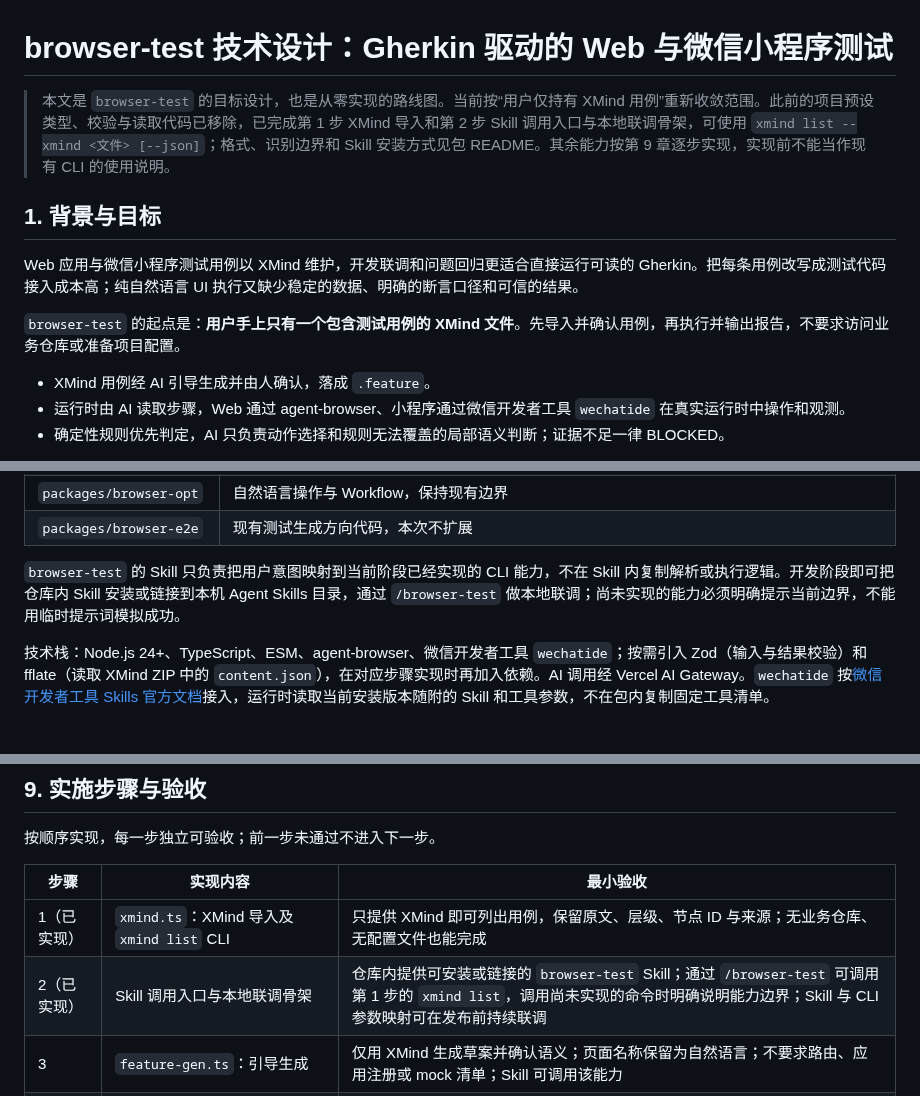
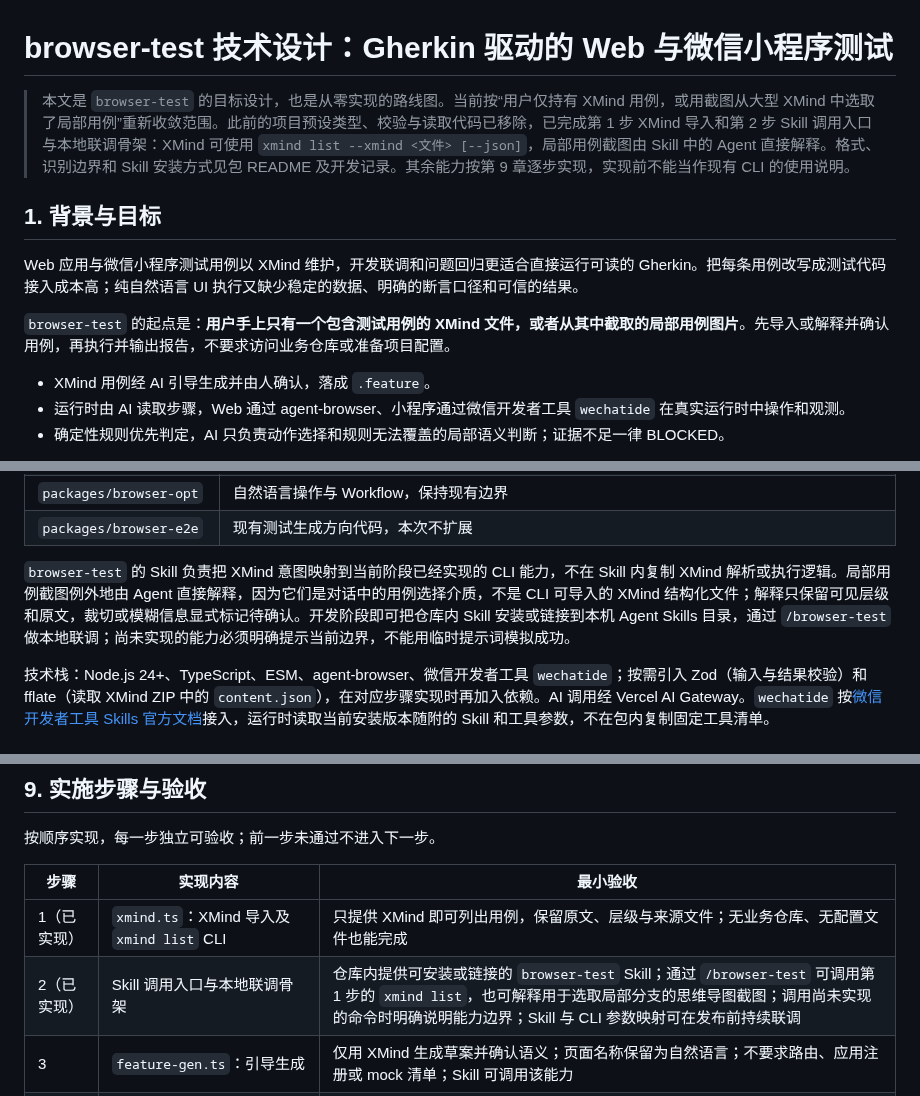
Before and after one commit to Mone-Lee/browser-automated, a Markdown page: docs/browser-test-technical-plan.md, 3 parts joined by grey strips. GitHub-like rendering.

```diff
--- a/docs/browser-test-technical-plan.md
+++ b/docs/browser-test-technical-plan.md
@@ -1,12 +1,12 @@
 # browser-test 技术设计：Gherkin 驱动的 Web 与微信小程序测试
 
-> 本文是 `browser-test` 的目标设计，也是从零实现的路线图。当前按“用户仅持有 XMind 用例”重新收敛范围。此前的项目预设类型、校验与读取代码已移除，已完成第 1 步 XMind 导入和第 2 步 Skill 调用入口与本地联调骨架，可使用 `xmind list --xmind <文件> [--json]`；格式、识别边界和 Skill 安装方式见包 README。其余能力按第 9 章逐步实现，实现前不能当作现有 CLI 的使用说明。
+> 本文是 `browser-test` 的目标设计，也是从零实现的路线图。当前按“用户仅持有 XMind 用例，或用截图从大型 XMind 中选取了局部用例”重新收敛范围。此前的项目预设类型、校验与读取代码已移除，已完成第 1 步 XMind 导入和第 2 步 Skill 调用入口与本地联调骨架：XMind 可使用 `xmind list --xmind <文件> [--json]`，局部用例截图由 Skill 中的 Agent 直接解释。格式、识别边界和 Skill 安装方式见包 README 及开发记录。其余能力按第 9 章逐步实现，实现前不能当作现有 CLI 的使用说明。
 
 ## 1. 背景与目标
 
 Web 应用与微信小程序测试用例以 XMind 维护，开发联调和问题回归更适合直接运行可读的 Gherkin。把每条用例改写成测试代码接入成本高；纯自然语言 UI 执行又缺少稳定的数据、明确的断言口径和可信的结果。
 
-`browser-test` 的起点是：**用户手上只有一个包含测试用例的 XMind 文件**。先导入并确认用例，再执行并输出报告，不要求访问业务仓库或准备项目配置。
+`browser-test` 的起点是：**用户手上只有一个包含测试用例的 XMind 文件，或者从其中截取的局部用例图片**。先导入或解释并确认用例，再执行并输出报告，不要求访问业务仓库或准备项目配置。
 
 - XMind 用例经 AI 引导生成并由人确认，落成 `.feature`。
 - 运行时由 AI 读取步骤，Web 通过 agent-browser、小程序通过微信开发者工具 `wechatide` 在真实运行时中操作和观测。
@@ -92,7 +98,7 @@ flowchart TB
 | `packages/browser-opt` | 自然语言操作与 Workflow，保持现有边界 |
 | `packages/browser-e2e` | 现有测试生成方向代码，本次不扩展 |
 
-`browser-test` 的 Skill 只负责把用户意图映射到当前阶段已经实现的 CLI 能力，不在 Skill 内复制解析或执行逻辑。开发阶段即可把仓库内 Skill 安装或链接到本机 Agent Skills 目录，通过 `/browser-test` 做本地联调；尚未实现的能力必须明确提示当前边界，不能用临时提示词模拟成功。
+`browser-test` 的 Skill 负责把 XMind 意图映射到当前阶段已经实现的 CLI 能力，不在 Skill 内复制 XMind 解析或执行逻辑。局部用例截图例外地由 Agent 直接解释，因为它们是对话中的用例选择介质，不是 CLI 可导入的 XMind 结构化文件；解释只保留可见层级和原文，裁切或模糊信息显式标记待确认。开发阶段即可把仓库内 Skill 安装或链接到本机 Agent Skills 目录，通过 `/browser-test` 做本地联调；尚未实现的能力必须明确提示当前边界，不能用临时提示词模拟成功。
 
 技术栈：Node.js 24+、TypeScript、ESM、agent-browser、微信开发者工具 `wechatide`；按需引入 Zod（输入与结果校验）和 fflate（读取 XMind ZIP 中的 `content.json`），在对应步骤实现时再加入依赖。AI 调用经 Vercel AI Gateway。`wechatide` 按[微信开发者工具 Skills 官方文档](https://developers.weixin.qq.com/miniprogram/dev/devtools/Skills.html)接入，运行时读取当前安装版本随附的 Skill 和工具参数，不在包内复制固定工具清单。
 
@@ -371,8 +400,8 @@ runs/20261013-1612/
 
 | 步骤 | 实现内容 | 最小验收 |
 | --- | --- | --- |
-| 1（已实现） | `xmind.ts`：XMind 导入及 `xmind list` CLI | 只提供 XMind 即可列出用例，保留原文、层级、节点 ID 与来源；无业务仓库、无配置文件也能完成 |
-| 2（已实现） | Skill 调用入口与本地联调骨架 | 仓库内提供可安装或链接的 `browser-test` Skill；通过 `/browser-test` 可调用第 1 步的 `xmind list`，调用尚未实现的命令时明确说明能力边界；Skill 与 CLI 参数映射可在发布前持续联调 |
+| 1（已实现） | `xmind.ts`：XMind 导入及 `xmind list` CLI | 只提供 XMind 即可列出用例，保留原文、层级与来源文件；无业务仓库、无配置文件也能完成 |
+| 2（已实现） | Skill 调用入口与本地联调骨架 | 仓库内提供可安装或链接的 `browser-test` Skill；通过 `/browser-test` 可调用第 1 步的 `xmind list`，也可解释用于选取局部分支的思维导图截图；调用尚未实现的命令时明确说明能力边界；Skill 与 CLI 参数映射可在发布前持续联调 |
 | 3 | `feature-gen.ts`：引导生成 | 仅用 XMind 生成草案并确认语义；页面名称保留为自然语言；不要求路由、应用注册或 mock 清单；Skill 可调用该能力 |
 | 4 | `feature.ts`：Gherkin 解析与 TODO 拒绝 | 步骤带行号，含语义 TODO 被拒绝；无 URL 的合法用例可解析；Skill 可验证拒绝提示与定位信息 |
 | 5 | `executor.ts`、`browser.ts` 与最小报告 | 执行时请求缺失地址，通过可见页面导航并观测；无法唯一定位则 BLOCKED；产出实际截图与结果 |
```
Also changed, not shown: other parts of docs/browser-test-technical-plan.md (+35 -6 lines), packages/browser-test/README.md (+4 -2 lines), docs/images/gherkin-output-example.png (added), 1 other file.
